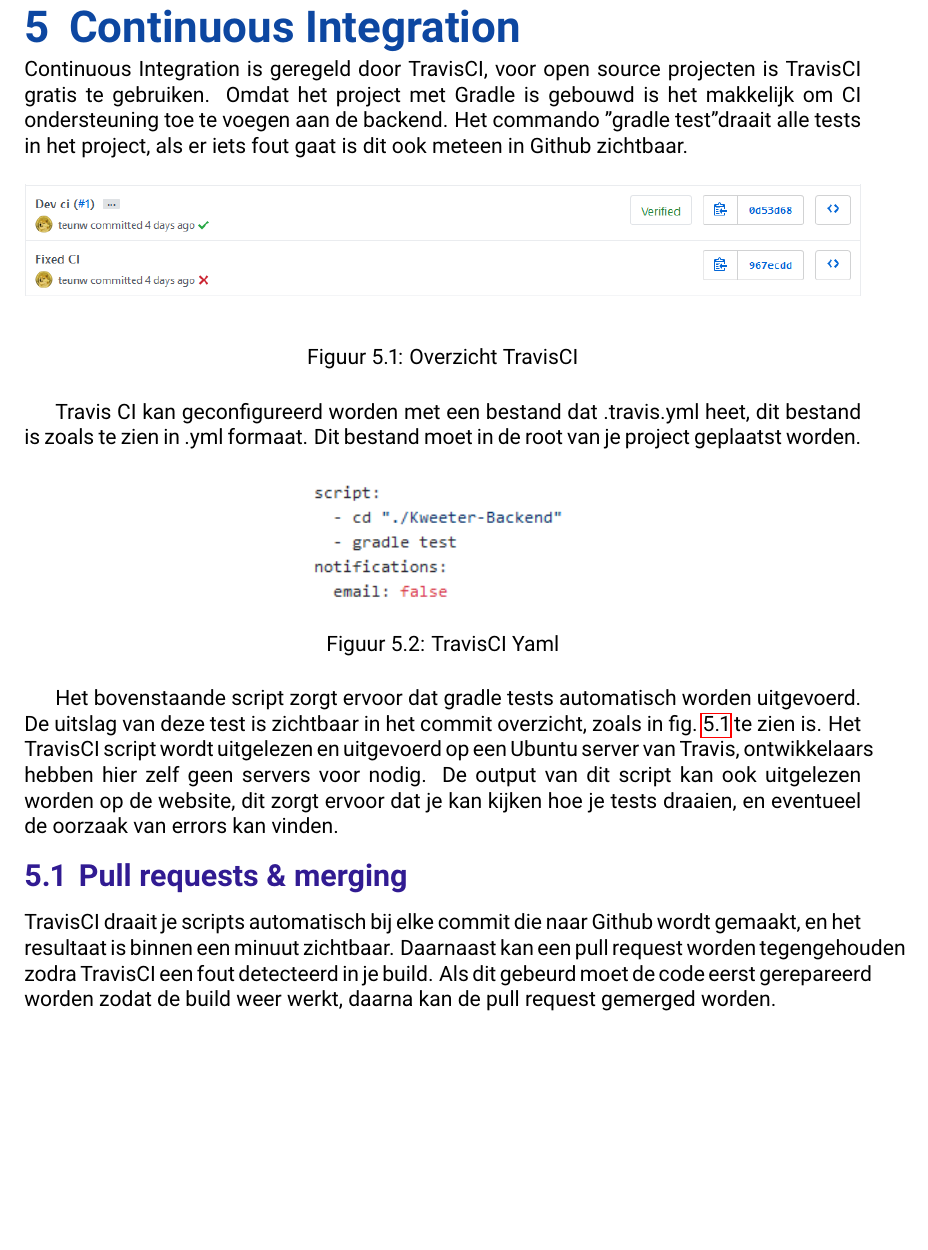
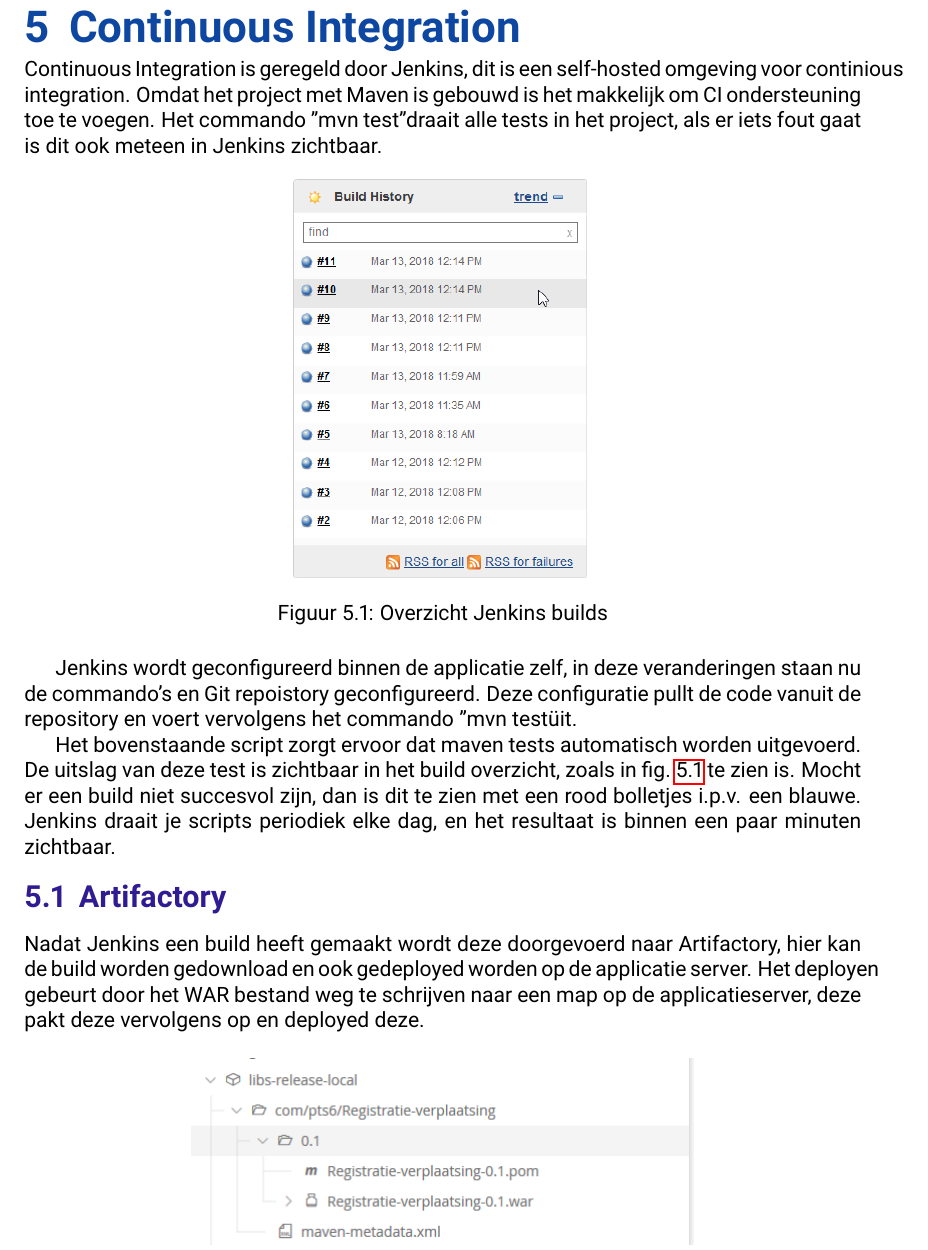
Before and after one commit to juleskreutzer/SOP6, a LaTeX document (Release Plan.tex, which reads continuous-integration.tex): part of page 12 of 15, cut so that both start at the same text, the shorter picture padded with empty space. Compiled offline with pdfLaTeX.

Commit message:
Continous integration Jenkins

```diff
--- a/continuous-integration.tex
+++ b/continuous-integration.tex
@@ -1,27 +1,23 @@
 \chapter{Continuous Integration}
-Continuous Integration is geregeld door TravisCI, voor open source projecten is TravisCI gratis te gebruiken.
-Omdat het project met Gradle is gebouwd is het makkelijk om CI ondersteuning toe te voegen aan de backend.
-Het commando "gradle test" draait alle tests in het project, als er iets fout gaat is dit ook meteen in Github zichtbaar.
+Continuous Integration is geregeld door Jenkins, dit is een self-hosted omgeving voor continious integration.
+Omdat het project met Maven is gebouwd is het makkelijk om CI ondersteuning toe te voegen.
+Het commando "mvn test" draait alle tests in het project, als er iets fout gaat is dit ook meteen in Jenkins zichtbaar.
 
 \begin{figure}[H]
-	\includegraphics[width=\textwidth]{images/TravisCi.png}
-	\caption{Overzicht TravisCI}
-	\label{fig:travisci-commits}
+	\centering\includegraphics[width=0.35\textwidth]{images/TravisCi.png}
+	\caption{Overzicht Jenkins builds}
+	\label{fig:jenkins-commits}
 \end{figure}
-Travis CI kan geconfigureerd worden met een bestand dat .travis.yml heet, dit bestand is zoals te zien in .yml formaat.
-Dit bestand moet in de root van je project geplaatst worden.
+Jenkins wordt geconfigureerd binnen de applicatie zelf, in deze veranderingen staan nu de commando's en Git repoistory geconfigureerd.
+Deze configuratie pullt de code vanuit de repository en voert vervolgens het commando "mvn test" uit.
+\par
+Het bovenstaande script zorgt ervoor dat maven tests automatisch worden uitgevoerd.
+De uitslag van deze test is zichtbaar in het build overzicht, zoals in \cref{fig:jenkins-commits} te zien is. Mocht er een build niet succesvol zijn, dan is dit te zien met een rood bolletjes i.p.v. een blauwe.
+Jenkins draait je scripts periodiek elke dag, en het resultaat is binnen een paar minuten zichtbaar.
+
+\section{Artifactory}
+Nadat Jenkins een build heeft gemaakt wordt deze doorgevoerd naar Artifactory, hier kan de build worden gedownload en ook gedeployed worden op de applicatie server.
+Het deployen gebeurt door het WAR bestand weg te schrijven naar een map op de applicatieserver, deze pakt deze vervolgens op en deployed deze.
 \begin{figure}[H]
-	\centering\includegraphics[width=0.33\textwidth]{images/TravisCIYml}
-	\caption{TravisCI Yaml}
-	\label{travisyml}
+	\centering\includegraphics[width=0.6\textwidth]{images/Artifactory_Builds.png}
 \end{figure}
-
-Het bovenstaande script zorgt ervoor dat gradle tests automatisch worden uitgevoerd.
-De uitslag van deze test is zichtbaar in het commit overzicht, zoals in \cref{fig:travisci-commits} te zien is.
-Het TravisCI script wordt uitgelezen en uitgevoerd op een Ubuntu server van Travis, ontwikkelaars hebben hier zelf geen servers voor nodig.
-De output van dit script kan ook uitgelezen worden op de website, dit zorgt ervoor dat je kan kijken hoe je tests draaien, en eventueel de oorzaak van errors kan vinden.
-
-\section{Pull requests \& merging}
-TravisCI draait je scripts automatisch bij elke commit die naar Github wordt gemaakt, en het resultaat is binnen een minuut zichtbaar.
-Daarnaast kan een pull request worden tegengehouden zodra TravisCI een fout detecteerd in je build.
-Als dit gebeurd moet de code eerst gerepareerd worden zodat de build weer werkt, daarna kan de pull request gemerged worden.
```
Also changed, not shown: images/Artifactory_Builds.png (added), images/TravisCI.png.
